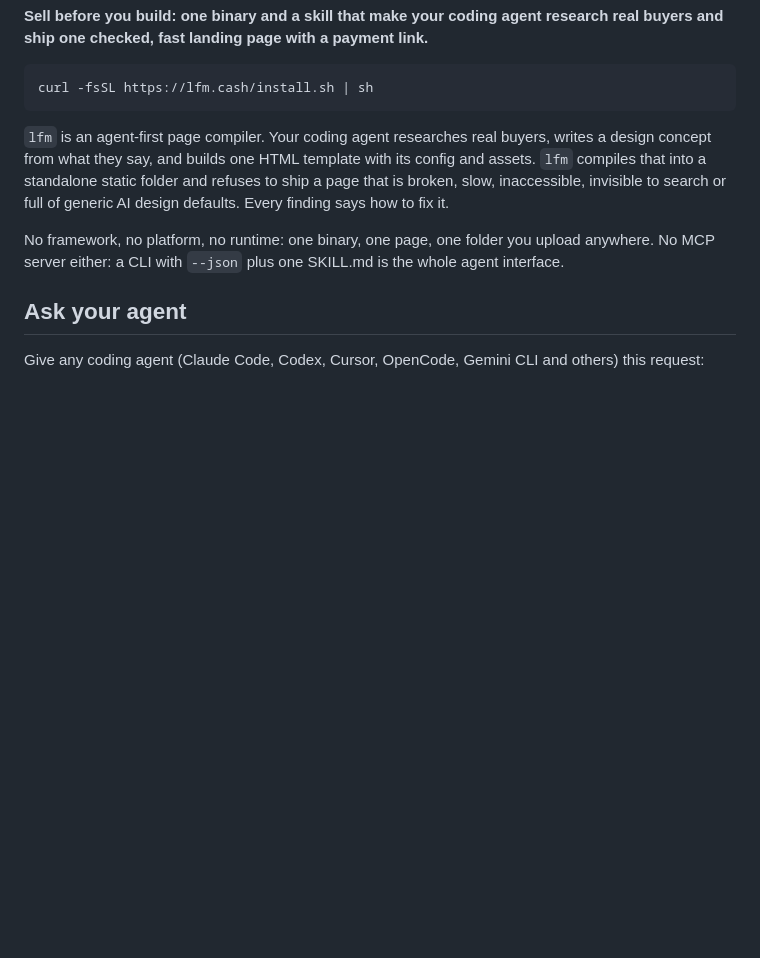
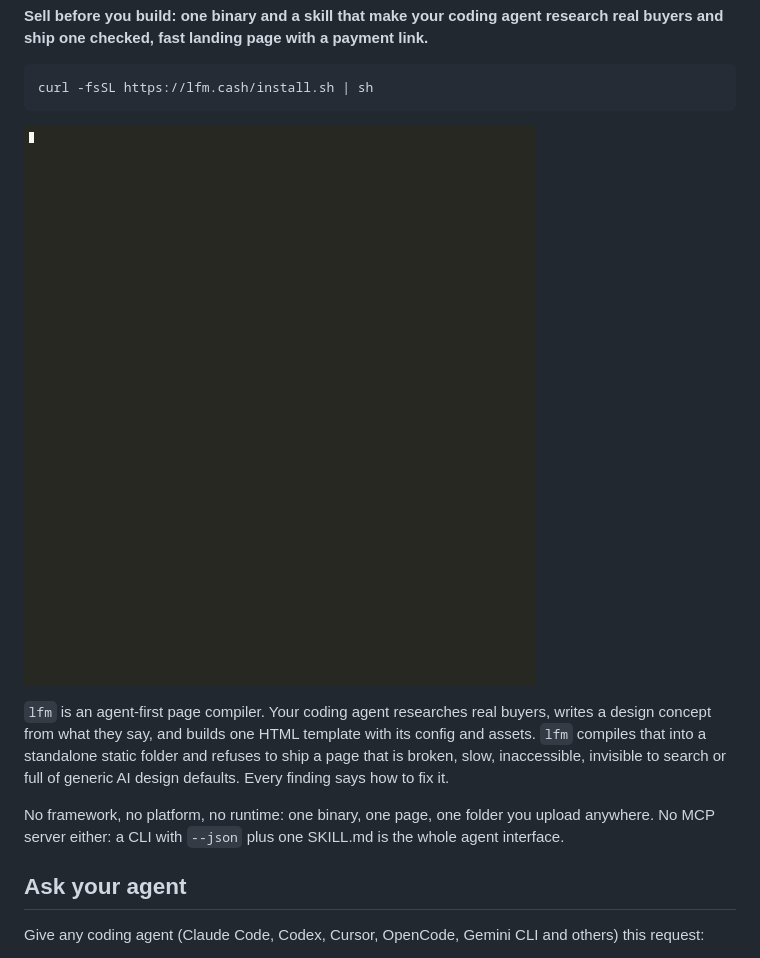
Before and after one commit to Anonyfox/lfm, a Markdown page: README.md, the part around the change. Drawn GitHub-style; pictures changed too: docs/media/demo.gif (added); blank space fills up the shorter version.

Commit message:
README: demo recording of a real terminal run

````diff
--- a/README.md
+++ b/README.md
@@ -12,6 +12,8 @@ ship one checked, fast landing page with a payment link.**
 ```sh
 curl -fsSL https://lfm.cash/install.sh | sh
 ```
+
+![lfm check flags a generated page (violet gradient, cream background, stock phrases), then passes lfm.cash with 0 errors and 0 warnings](docs/media/demo.gif)
 
 `lfm` is an agent-first page compiler. Your coding agent researches real buyers, writes a design
 concept from what they say, and builds one HTML template with its config and assets. `lfm` compiles that into a
````
Also changed, not shown: docs/media/demo.png (added).
